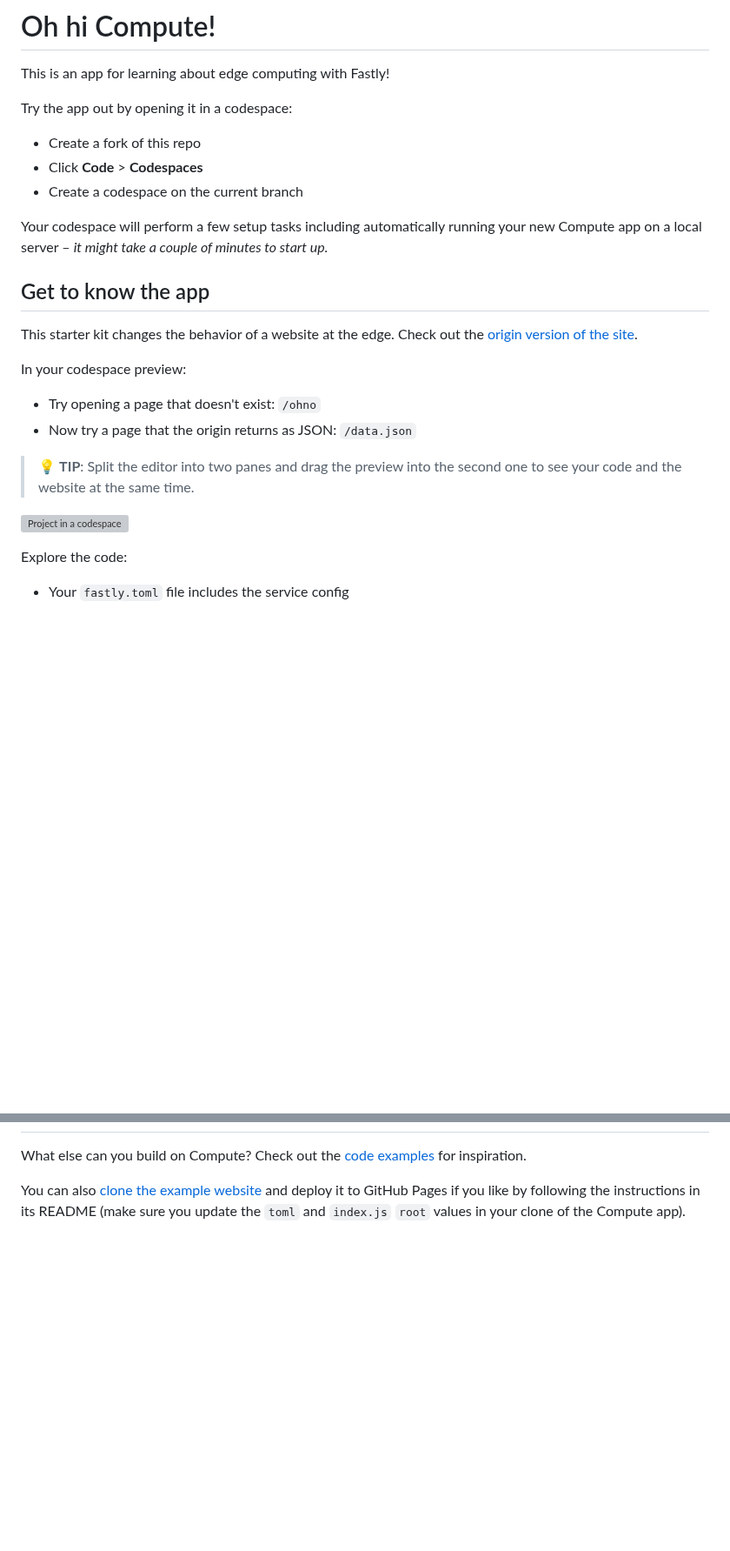
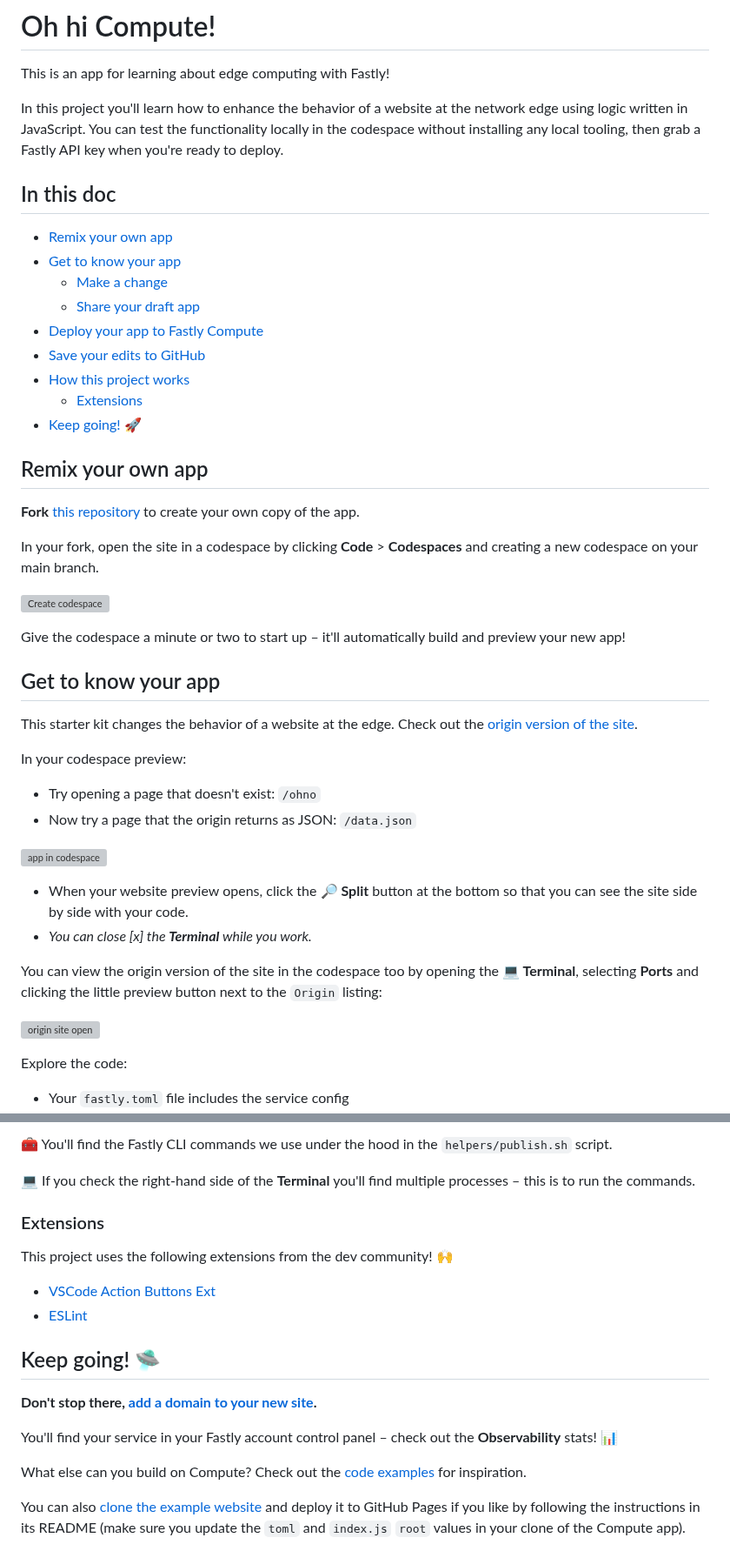
Before and after one commit to yuntafintech/hello-compute, a Markdown page: README.md, 2 parts joined by grey strips. Shown at 87% size. GitHub-like rendering; blank space fills up the shorter version; grey boxes are pictures that could not be loaded.

```diff
--- a/README.md
+++ b/README.md
@@ -2,15 +2,31 @@
 
 This is an app for learning about edge computing with Fastly!
 
-Try the app out by opening it in a codespace:
+In this project you'll learn how to enhance the behavior of a website at the network edge using logic written in JavaScript. You can test the functionality locally in the codespace without installing any local tooling, then grab a Fastly API key when you're ready to deploy.
 
-* Create a fork of this repo
-* Click **Code** > **Codespaces**
-* Create a codespace on the current branch
+## In this doc
 
-Your codespace will perform a few setup tasks including automatically running your new Compute app on a local server – _it might take a couple of minutes to start up._
+* [Remix your own app](#remix-your-own-app)
+* [Get to know your app](#get-to-know-your-app)
+  * [Make a change](#make-a-change)
+  * [Share your draft app](#share-your-draft-app)
+* [Deploy your app to Fastly Compute](#deploy-your-app-to-fastly-compute)
+* [Save your edits to GitHub](#save-your-edits-to-github)
+* [How this project works](#how-this-project-works)
+  * [Extensions](#extensions)
+* [Keep going! 🚀](#keep-going-)
 
-## Get to know the app
+## Remix your own app
+
+**Fork** [this repository](https://github.com/glitchdotcom/hello-compute/) to create your own copy of the app.
+
+In your fork, open the site in a codespace by clicking **Code** > **Codespaces** and creating a new codespace on your main branch.
+
+<img alt="Create codespace" src="https://github.com/user-attachments/assets/cb29a8da-d1ac-42f5-962c-7d43b8011324" width="400px"/><br/>
+
+Give the codespace a minute or two to start up – it'll automatically build and preview your new app!
+
+## Get to know your app
 
 This starter kit changes the behavior of a website at the edge. Check out the <a href="https://glitchdotcom.github.io/compute-origin" target="_blank">origin version of the site</a>.
 
@@ -19,9 +35,14 @@ In your codespace preview:
 * Try opening a page that doesn't exist: `/ohno`
 * Now try a page that the origin returns as JSON: `/data.json`
 
-> 💡 **TIP**: Split the editor into two panes and drag the preview into the second one to see your code and the website at the same time.
+![app in codespace](https://github.com/user-attachments/assets/83a3760e-1d50-444c-a501-086ad3f03bc2)
 
-![Project in a codespace](https://github.com/user-attachments/assets/e117a513-bce6-44d4-aeb1-285e79d3ef92)
+* When your website preview opens, click the **🔎 Split** button at the bottom so that you can see the site side by side with your code.
+* _You can close [x] the **Terminal** while you work._
+
+You can view the origin version of the site in the codespace too by opening the **💻 Terminal**, selecting **Ports** and clicking the little preview button next to the `Origin` listing:
+
+![origin site open](https://github.com/user-attachments/assets/cc768d28-458f-4ab8-b772-f88d7db51603)
 
 Explore the code:
 
@@ -79,3 +122,19 @@ How does your site behave differently on the edge?
+🧰 You'll find the Fastly CLI commands we use under the hood in the `helpers/publish.sh` script.
+
+💻 If you check the right-hand side of the **Terminal** you'll find multiple processes – this is to run the commands.
+
+### Extensions
+
+This project uses the following extensions from the dev community! 🙌
+
+* [VSCode Action Buttons Ext](https://marketplace.visualstudio.com/items?itemName=jkearins.action-buttons-ext)
+* [ESLint](https://marketplace.visualstudio.com/items?itemName=dbaeumer.vscode-eslint)
+
+## Keep going! 🛸
+
+**Don't stop there, <a href="https://www.fastly.com/documentation/solutions/tutorials/deliver-your-site/#sending-domain-traffic-to-fastly" target="_blank">add a domain to your new site</a>.**
+
+You'll find your service in your Fastly account control panel – check out the **Observability** stats! 📊
 
 What else can you build on Compute? Check out the [code examples](https://www.fastly.com/documentation/solutions/examples/) for inspiration.
 
```
Also changed, not shown: other parts of README.md (+43 -19 lines).
